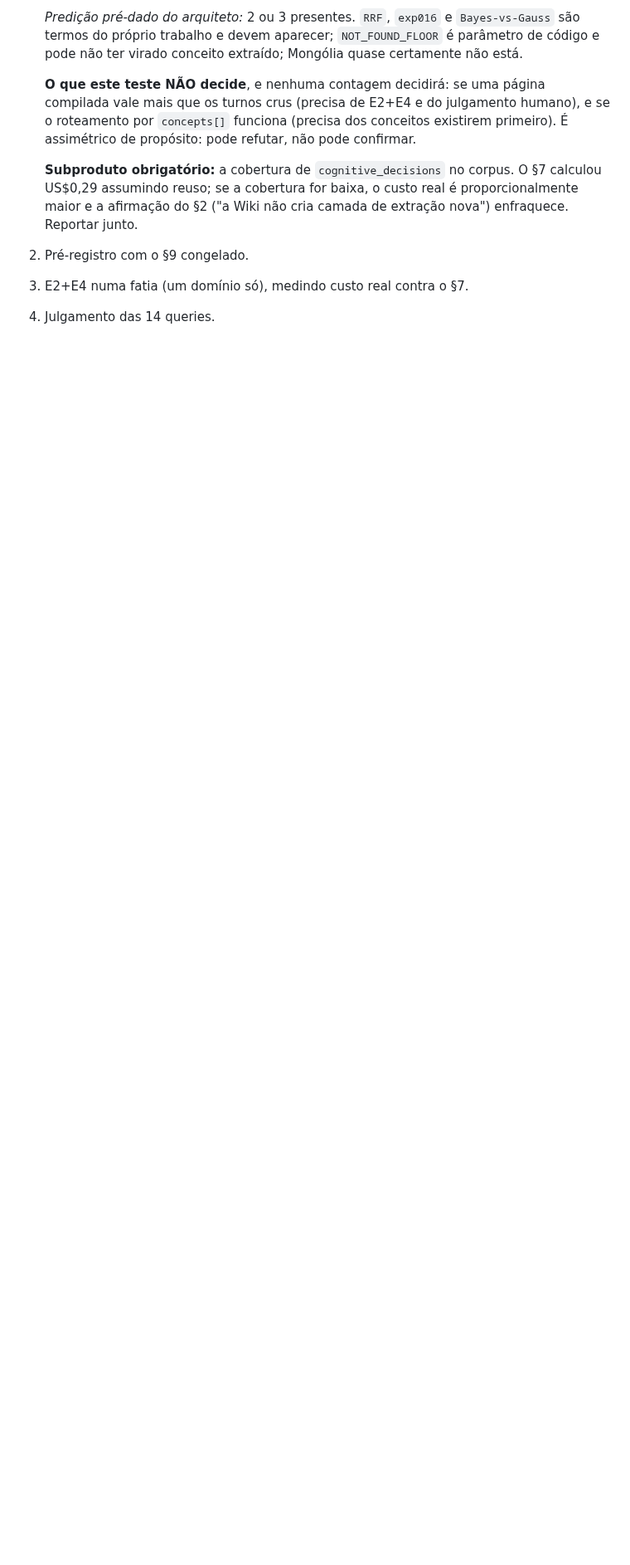
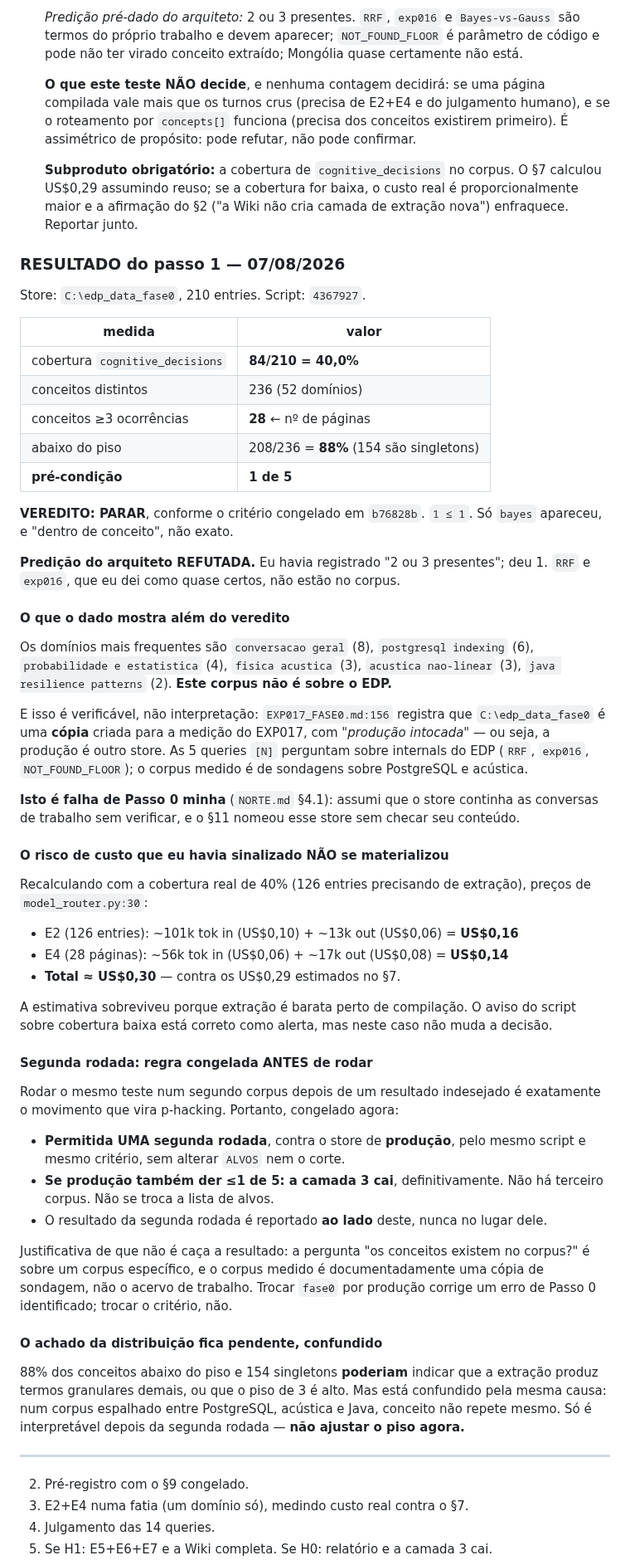
Before and after one commit to devBorgesr/edp_v5, a Markdown page: docs/design_wiki_conversas.md, the part around the change. Shown at 83% size. Drawn GitHub-style; blank space fills up the shorter version.

Commit message:
result(wiki): pré-condição dá 1/5 — PARAR. Predição do arquiteto refutada.
Store C:\edp_data_fase0, 210 entries, script 4367927.

  cobertura cognitive_decisions   84/210 = 40,0%
  conceitos distintos             236 (52 domínios)
  conceitos >=3 ocorrências       28
  abaixo do piso                  208/236 = 88% (154 singletons)
  PRÉ-CONDIÇÃO                    1 de 5  -> PARAR

Critério congelado em b76828b antes da medição: 1 <= 1, PARAR. Só "bayes"
apareceu, e dentro de conceito, não exato.

PREDIÇÃO REFUTADA: eu registrei "2 ou 3 presentes"; deu 1. RRF e exp016,
que dei como quase certos, não estão no corpus.

FALHA DE PASSO 0 MINHA (NORTE §4.1): os domínios do corpus são
"conversacao geral", "postgresql indexing", "fisica acustica", "java
resilience patterns" — este store não é sobre o EDP. E isso era
verificável antes: EXP017_FASE0.md:156 registra que edp_data_fase0 é uma
CÓPIA feita para a medição do EXP017, com "produção intocada". Nomeei
esse store no §11 sem checar seu conteúdo.

O risco de custo que eu havia sinalizado NÃO se materializou: recalculado
com 40% de cobertura real dá ~US$0,30 contra os US$0,29 estimados —
extração é barata perto de compilação.

SEGUNDA RODADA COM REGRA CONGELADA ANTES DE RODAR: uma única rodada
contra produção, mesmo script, mesmo critério, sem tocar em ALVOS nem no
corte. Se produção também der <=1, a camada 3 cai definitivamente — não
há terceiro corpus. Rodar de novo até dar o número desejado é p-hacking;
corrigir um corpus documentadamente errado não é, mas só vale uma vez.

Achado da distribuição (88% abaixo do piso) fica PENDENTE, confundido
pela mesma causa — não ajustar o piso agora.

Co-Authored-By: Claude Opus 5 <noreply@anthropic.com>

```diff
--- a/docs/design_wiki_conversas.md
+++ b/docs/design_wiki_conversas.md
@@ -282,6 +282,84 @@ que recuperar não entregava, e a camada 3 cai antes de custar semanas.
    corpus. O §7 calculou US$0,29 assumindo reuso; se a cobertura for
    baixa, o custo real é proporcionalmente maior e a afirmação do §2 ("a
    Wiki não cria camada de extração nova") enfraquece. Reportar junto.
+### RESULTADO do passo 1 — 07/08/2026
+
+Store: `C:\edp_data_fase0`, 210 entries. Script: `4367927`.
+
+| medida | valor |
+|---|---|
+| cobertura `cognitive_decisions` | **84/210 = 40,0%** |
+| conceitos distintos | 236 (52 domínios) |
+| conceitos ≥3 ocorrências | **28** ← nº de páginas |
+| abaixo do piso | 208/236 = **88%** (154 são singletons) |
+| **pré-condição** | **1 de 5** |
+
+**VEREDITO: PARAR**, conforme o critério congelado em `b76828b`.
+`1 ≤ 1`. Só `bayes` apareceu, e "dentro de conceito", não exato.
+
+**Predição do arquiteto REFUTADA.** Eu havia registrado "2 ou 3
+presentes"; deu 1. `RRF` e `exp016`, que eu dei como quase certos, não
+estão no corpus.
+
+#### O que o dado mostra além do veredito
+
+Os domínios mais frequentes são `conversacao geral` (8), `postgresql
+indexing` (6), `probabilidade e estatistica` (4), `fisica acustica` (3),
+`acustica nao-linear` (3), `java resilience patterns` (2). **Este corpus
+não é sobre o EDP.**
+
+E isso é verificável, não interpretação: `EXP017_FASE0.md:156` registra que
+`C:\edp_data_fase0` é uma **cópia** criada para a medição do EXP017, com
+*"produção intocada"* — ou seja, a produção é outro store. As 5 queries
+`[N]` perguntam sobre internals do EDP (`RRF`, `exp016`,
+`NOT_FOUND_FLOOR`); o corpus medido é de sondagens sobre PostgreSQL e
+acústica.
+
+**Isto é falha de Passo 0 minha** (`NORTE.md` §4.1): assumi que o store
+continha as conversas de trabalho sem verificar, e o §11 nomeou esse store
+sem checar seu conteúdo.
+
+#### O risco de custo que eu havia sinalizado NÃO se materializou
+
+Recalculando com a cobertura real de 40% (126 entries precisando de
+extração), preços de `model_router.py:30`:
+
+- E2 (126 entries): ~101k tok in (US$0,10) + ~13k out (US$0,06) = **US$0,16**
+- E4 (28 páginas): ~56k tok in (US$0,06) + ~17k out (US$0,08) = **US$0,14**
+- **Total ≈ US$0,30** — contra os US$0,29 estimados no §7.
+
+A estimativa sobreviveu porque extração é barata perto de compilação. O
+aviso do script sobre cobertura baixa está correto como alerta, mas neste
+caso não muda a decisão.
+
+#### Segunda rodada: regra congelada ANTES de rodar
+
+Rodar o mesmo teste num segundo corpus depois de um resultado indesejado é
+exatamente o movimento que vira p-hacking. Portanto, congelado agora:
+
+- **Permitida UMA segunda rodada**, contra o store de **produção**, pelo
+  mesmo script e mesmo critério, sem alterar `ALVOS` nem o corte.
+- **Se produção também der ≤1 de 5: a camada 3 cai**, definitivamente.
+  Não há terceiro corpus. Não se troca a lista de alvos.
+- O resultado da segunda rodada é reportado **ao lado** deste, nunca no
+  lugar dele.
+
+Justificativa de que não é caça a resultado: a pergunta "os conceitos
+existem no corpus?" é sobre um corpus específico, e o corpus medido é
+documentadamente uma cópia de sondagem, não o acervo de trabalho. Trocar
+`fase0` por produção corrige um erro de Passo 0 identificado; trocar o
+critério, não.
+
+#### O achado da distribuição fica pendente, confundido
+
+88% dos conceitos abaixo do piso e 154 singletons **poderiam** indicar que
+a extração produz termos granulares demais, ou que o piso de 3 é alto. Mas
+está confundido pela mesma causa: num corpus espalhado entre PostgreSQL,
+acústica e Java, conceito não repete mesmo. Só é interpretável depois da
+segunda rodada — **não ajustar o piso agora.**
+
+---
+
 2. Pré-registro com o §9 congelado.
 3. E2+E4 numa fatia (um domínio só), medindo custo real contra o §7.
 4. Julgamento das 14 queries.
```
